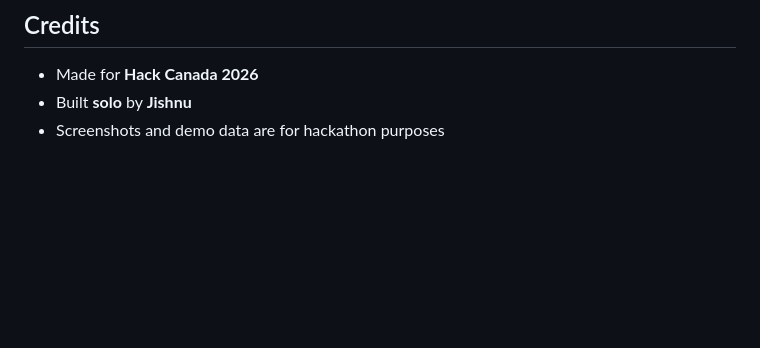
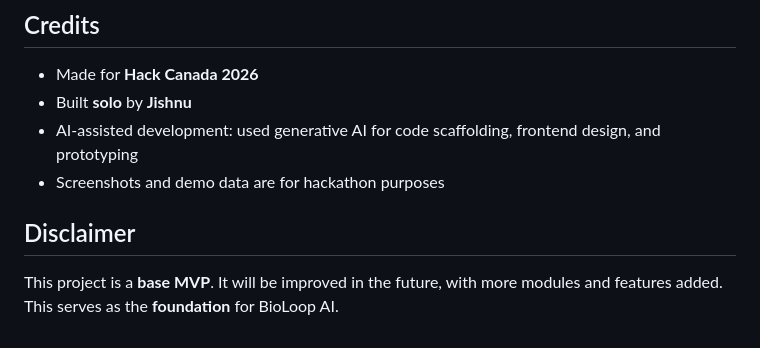
Before and after one commit to JishnuSetia/BioLoopAI, a Markdown page: README.md, the part around the change. Drawn GitHub-style; blank space fills up the shorter version.

```diff
--- a/README.md
+++ b/README.md
@@ -105,4 +105,9 @@ The frontend expects the backend at `http://localhost:3000` by default. Override
 
 - Made for **Hack Canada 2026**
 - Built **solo** by **Jishnu**
+- AI-assisted development: used generative AI for code scaffolding, frontend design, and prototyping
 - Screenshots and demo data are for hackathon purposes
+
+## Disclaimer
+
+This project is a **base MVP**. It will be improved in the future, with more modules and features added. This serves as the **foundation** for BioLoop AI.
```
